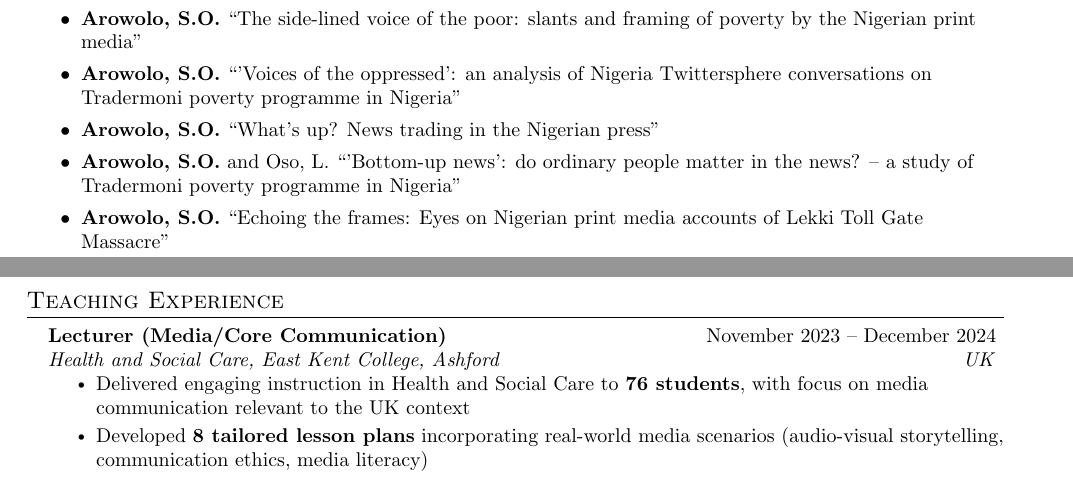
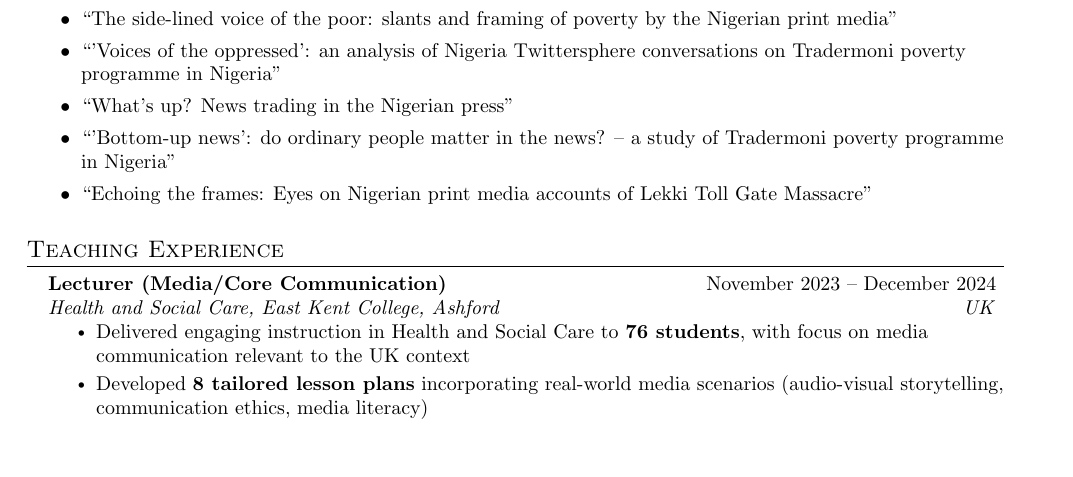
Before and after one commit to olaarowolo/MyCVs, a LaTeX CV (acad/opportunities/Job Application - Researcher/Dr Olasunkanmi Arowolo | Researcher_TheRepublic_CV_CoverLetter.tex): two parts of pages 2 and 3 of 8 before the commit and part of page 2 of 8 after it, the two joined at a grey line, cut so that both start at the same text, the shorter picture padded with empty space. Compiled offline with pdfLaTeX.

Commit message:
Remove author names from current research titles

```diff
--- a/acad/opportunities/Job Application - Researcher/Dr Olasunkanmi Arowolo | Researcher_TheRepublic_CV_CoverLetter.tex
+++ b/acad/opportunities/Job Application - Researcher/Dr Olasunkanmi Arowolo | Researcher_TheRepublic_CV_CoverLetter.tex
@@ -181,12 +181,12 @@
     \resumeItem{Communicating Climate Change in Africa: Role Perception and Role Shifting Among Environmental Journalists in Nigeria}
     \resumeItem{Perceptions and Perspectives: Insights from East African Journalists on the Role of Artificial Intelligence in News Production}
         \resumeItem{Comparative study of independent journalism funding models in the UK and Nigeria}
-        \resumeItem{\textbf{Arowolo, O.S.} ``Reclaiming authenticity in Nigerian press: a study of a National Social Investment Programme''}
-        \resumeItem{\textbf{Arowolo, S.O.} ``The side-lined voice of the poor: slants and framing of poverty by the Nigerian print media''}
-        \resumeItem{\textbf{Arowolo, S.O.} ``'Voices of the oppressed': an analysis of Nigeria Twittersphere conversations on Tradermoni poverty programme in Nigeria''}
-        \resumeItem{\textbf{Arowolo, S.O.} ``What's up? News trading in the Nigerian press''}
-        \resumeItem{\textbf{Arowolo, S.O.} and Oso, L. ``'Bottom-up news': do ordinary people matter in the news? -- a study of Tradermoni poverty programme in Nigeria''}
-        \resumeItem{\textbf{Arowolo, S.O.} ``Echoing the frames: Eyes on Nigerian print media accounts of Lekki Toll Gate Massacre''}
+        \resumeItem{``Reclaiming authenticity in Nigerian press: a study of a National Social Investment Programme''}
+        \resumeItem{``The side-lined voice of the poor: slants and framing of poverty by the Nigerian print media''}
+        \resumeItem{``'Voices of the oppressed': an analysis of Nigeria Twittersphere conversations on Tradermoni poverty programme in Nigeria''}
+        \resumeItem{``What's up? News trading in the Nigerian press''}
+        \resumeItem{``'Bottom-up news': do ordinary people matter in the news? -- a study of Tradermoni poverty programme in Nigeria''}
+        \resumeItem{``Echoing the frames: Eyes on Nigerian print media accounts of Lekki Toll Gate Massacre''}
     \resumeItemListEnd
 %-------------------------------------------
 
```
Also changed, not shown: acad/opportunities/Job Application - Researcher/Dr Olasunkanmi Arowolo_Researcher_TheRepublic_CV.tex (+6 -6 lines), acad/opportunities/Job Application - Researcher/Dr Olasunkanmi Arowolo | Researcher_TheRepublic_CV_CoverLetter.pdf, acad/opportunities/Job Application - Researcher/Dr Olasunkanmi Arowolo_Researcher_TheRepublic_CV.pdf.
